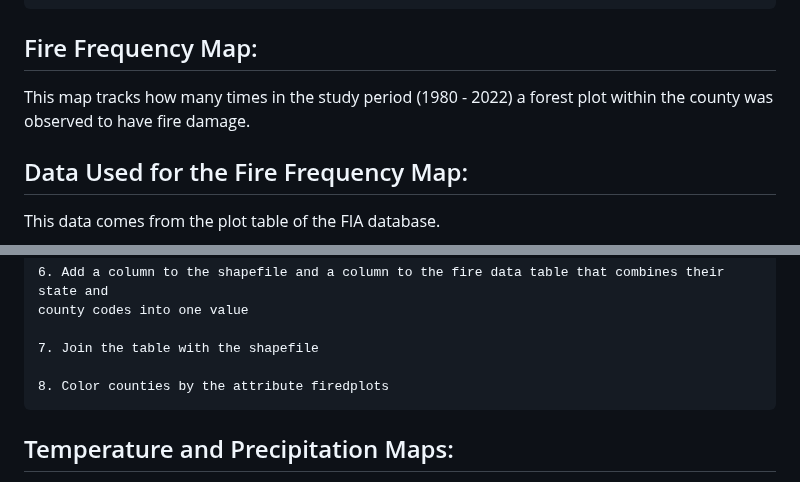
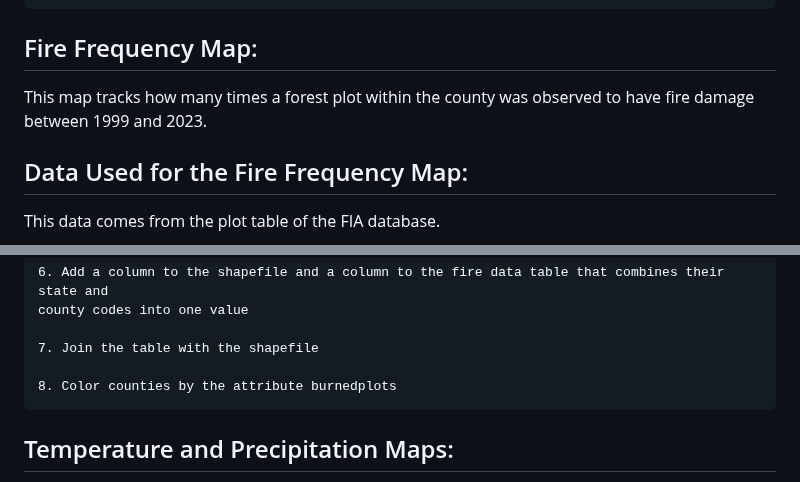
Before and after one commit to JasonSteelmanCoder/east_us_mycorrhizal_changes, a Markdown page: readme.md, 2 parts joined by grey strips. GitHub-like rendering.

Commit message:
update documentation on fire maps

```diff
--- a/readme.md
+++ b/readme.md
@@ -79,8 +79,8 @@ classifications are included in the 'source' column of that table.
 
 ## Fire Frequency Map:
 
-This map tracks how many times in the study period (1980 - 2022) a forest plot within the county was
-observed to have fire damage.
+This map tracks how many times a forest plot within the county was
+observed to have fire damage between 1999 and 2023.
 
 ## Data Used for the Fire Frequency Map:
 
@@ -105,7 +105,7 @@ This data comes from the plot table of the FIA database.
 
     7. Join the table with the shapefile
 
-    8. Color counties by the attribute firedplots
+    8. Color counties by the attribute burnedplots
 
 ## Temperature and Precipitation Maps:
 
```
